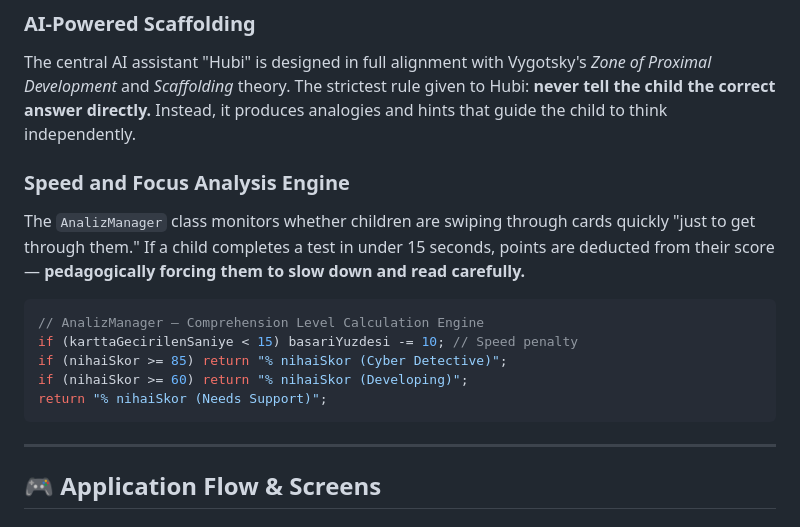
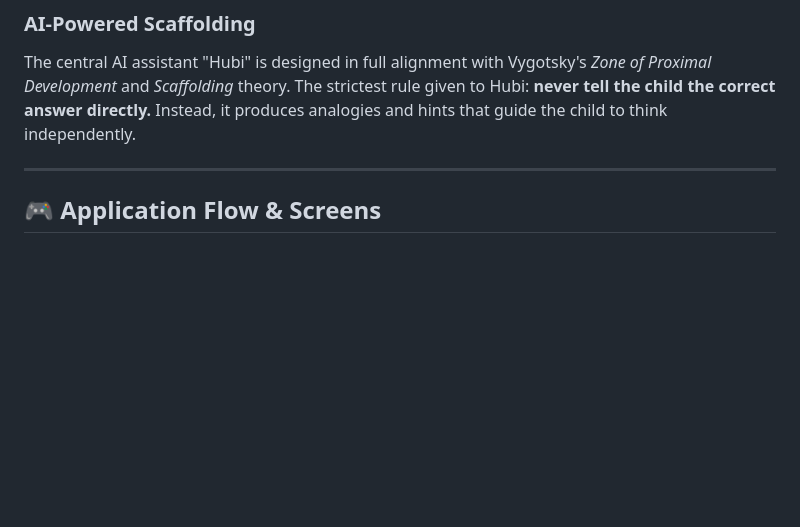
Before and after one commit to hubioyunda/hubi_oyunda_codes, a Markdown page: README.md, the part around the change. Drawn GitHub-style; blank space fills up the shorter version.

````diff
--- a/README.md
+++ b/README.md
@@ -54,16 +54,6 @@ Technical terms that have no foothold in a child's mind were mapped to everyday
 ### AI-Powered Scaffolding
 The central AI assistant "Hubi" is designed in full alignment with Vygotsky's *Zone of Proximal Development* and *Scaffolding* theory. The strictest rule given to Hubi: **never tell the child the correct answer directly.** Instead, it produces analogies and hints that guide the child to think independently.
 
-### Speed and Focus Analysis Engine
-The `AnalizManager` class monitors whether children are swiping through cards quickly "just to get through them." If a child completes a test in under 15 seconds, points are deducted from their score — **pedagogically forcing them to slow down and read carefully.**
-
-```dart
-// AnalizManager — Comprehension Level Calculation Engine
-if (karttaGecirilenSaniye < 15) basariYuzdesi -= 10; // Speed penalty
-if (nihaiSkor >= 85) return "% nihaiSkor (Cyber Detective)";
-if (nihaiSkor >= 60) return "% nihaiSkor (Developing)";
-return "% nihaiSkor (Needs Support)";
-```
 
 ---
 
````
